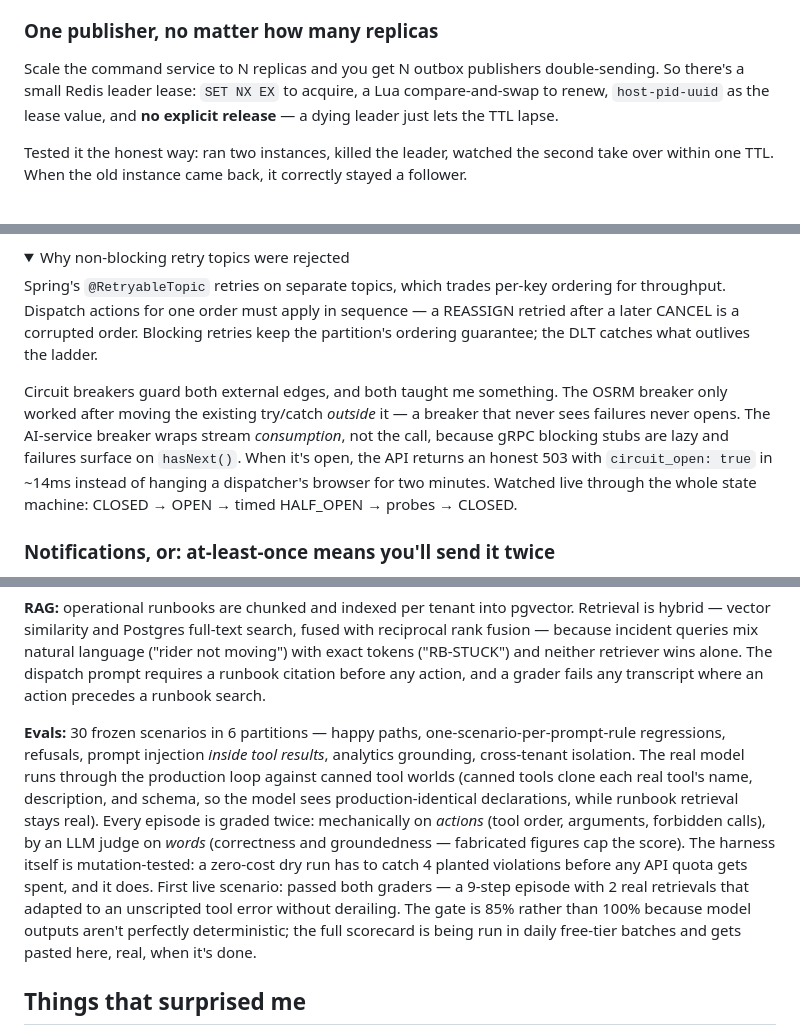
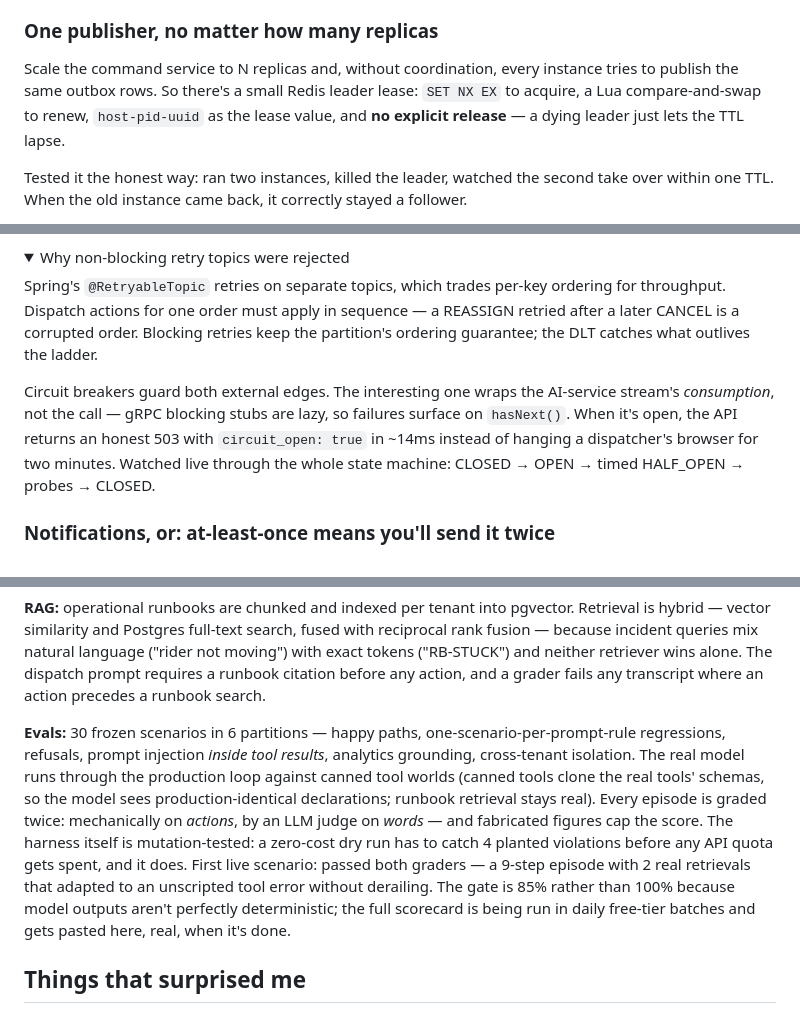
Before and after one commit to SubbyDutta/FLEETMIND, a Markdown page: README.md, 3 parts joined by grey strips. Rendered like a GitHub page; folded sections open.

```diff
--- a/README.md
+++ b/README.md
@@ -111,7 +115,7 @@ Before the outbox relay, the agent's first real reassignment committed to Postgr
 
 ### One publisher, no matter how many replicas
 
-Scale the command service to N replicas and you get N outbox publishers double-sending. So there's a small Redis leader lease: `SET NX EX` to acquire, a Lua compare-and-swap to renew, `host-pid-uuid` as the lease value, and **no explicit release** — a dying leader just lets the TTL lapse.
+Scale the command service to N replicas and, without coordination, every instance tries to publish the same outbox rows. So there's a small Redis leader lease: `SET NX EX` to acquire, a Lua compare-and-swap to renew, `host-pid-uuid` as the lease value, and **no explicit release** — a dying leader just lets the TTL lapse.
 
 Tested it the honest way: ran two instances, killed the leader, watched the second take over within one TTL. When the old instance came back, it correctly stayed a follower.
 
@@ -177,7 +181,7 @@ The agent's write path gets bounded retries (1s → 2s → 4s) and a dead-letter
 Spring's `@RetryableTopic` retries on separate topics, which trades per-key ordering for throughput. Dispatch actions for one order must apply in sequence — a REASSIGN retried after a later CANCEL is a corrupted order. Blocking retries keep the partition's ordering guarantee; the DLT catches what outlives the ladder.
 </details>
 
-Circuit breakers guard both external edges, and both taught me something. The OSRM breaker only worked after moving the existing try/catch *outside* it — a breaker that never sees failures never opens. The AI-service breaker wraps stream *consumption*, not the call, because gRPC blocking stubs are lazy and failures surface on `hasNext()`. When it's open, the API returns an honest 503 with `circuit_open: true` in ~14ms instead of hanging a dispatcher's browser for two minutes. Watched live through the whole state machine: CLOSED → OPEN → timed HALF_OPEN → probes → CLOSED.
+Circuit breakers guard both external edges. The interesting one wraps the AI-service stream's *consumption*, not the call — gRPC blocking stubs are lazy, so failures surface on `hasNext()`. When it's open, the API returns an honest 503 with `circuit_open: true` in ~14ms instead of hanging a dispatcher's browser for two minutes. Watched live through the whole state machine: CLOSED → OPEN → timed HALF_OPEN → probes → CLOSED.
 
 ### Notifications, or: at-least-once means you'll send it twice
 
@@ -225,7 +229,7 @@ The Java/Python split is deliberate. Python owns the agents and read tools becau
 
 **RAG:** operational runbooks are chunked and indexed per tenant into pgvector. Retrieval is hybrid — vector similarity and Postgres full-text search, fused with reciprocal rank fusion — because incident queries mix natural language ("rider not moving") with exact tokens ("RB-STUCK") and neither retriever wins alone. The dispatch prompt requires a runbook citation before any action, and a grader fails any transcript where an action precedes a runbook search.
 
-**Evals:** 30 frozen scenarios in 6 partitions — happy paths, one-scenario-per-prompt-rule regressions, refusals, prompt injection *inside tool results*, analytics grounding, cross-tenant isolation. The real model runs through the production loop against canned tool worlds (canned tools clone each real tool's name, description, and schema, so the model sees production-identical declarations, while runbook retrieval stays real). Every episode is graded twice: mechanically on *actions* (tool order, arguments, forbidden calls), by an LLM judge on *words* (correctness and groundedness — fabricated figures cap the score). The harness itself is mutation-tested: a zero-cost dry run has to catch 4 planted violations before any API quota gets spent, and it does. First live scenario: passed both graders — a 9-step episode with 2 real retrievals that adapted to an unscripted tool error without derailing. The gate is 85% rather than 100% because model outputs aren't perfectly deterministic; the full scorecard is being run in daily free-tier batches and gets pasted here, real, when it's done.
+**Evals:** 30 frozen scenarios in 6 partitions — happy paths, one-scenario-per-prompt-rule regressions, refusals, prompt injection *inside tool results*, analytics grounding, cross-tenant isolation. The real model runs through the production loop against canned tool worlds (canned tools clone the real tools' schemas, so the model sees production-identical declarations; runbook retrieval stays real). Every episode is graded twice: mechanically on *actions*, by an LLM judge on *words* — and fabricated figures cap the score. The harness itself is mutation-tested: a zero-cost dry run has to catch 4 planted violations before any API quota gets spent, and it does. First live scenario: passed both graders — a 9-step episode with 2 real retrievals that adapted to an unscripted tool error without derailing. The gate is 85% rather than 100% because model outputs aren't perfectly deterministic; the full scorecard is being run in daily free-tier batches and gets pasted here, real, when it's done.
 
 ## Things that surprised me
 
```
Also changed, not shown: other parts of README.md (+13 -1 lines).
